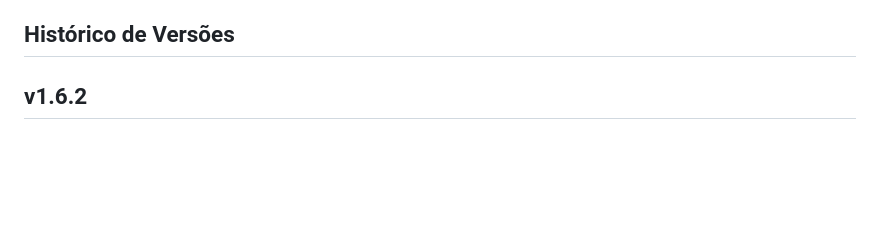
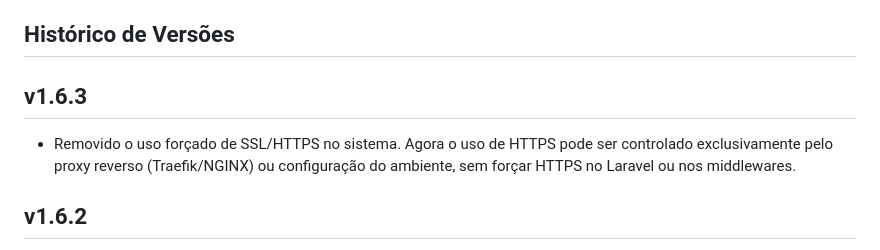
Before and after one commit to edumelog/guardian, a Markdown page: README.md, the part around the change. Drawn GitHub-style; blank space fills up the shorter version.

Commit message:
Atualizacao do README.md

```diff
--- a/README.md
+++ b/README.md
@@ -46,6 +46,9 @@ O Guardian foi desenvolvido utilizando um stack moderno de tecnologias:
 - Servidor web (Nginx, Apache)
 
 ## Histórico de Versões
+
+## v1.6.3
+- Removido o uso forçado de SSL/HTTPS no sistema. Agora o uso de HTTPS pode ser controlado exclusivamente pelo proxy reverso (Traefik/NGINX) ou configuração do ambiente, sem forçar HTTPS no Laravel ou nos middlewares.
 
 ## v1.6.2
 - Visitor Factory criado. Criar os destinations, doc_type CPF e executar:
```
